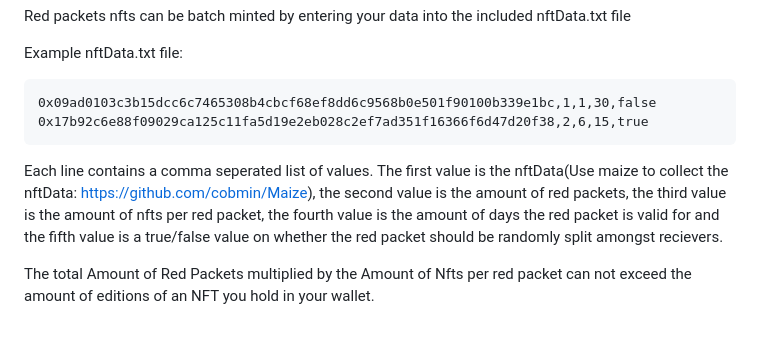
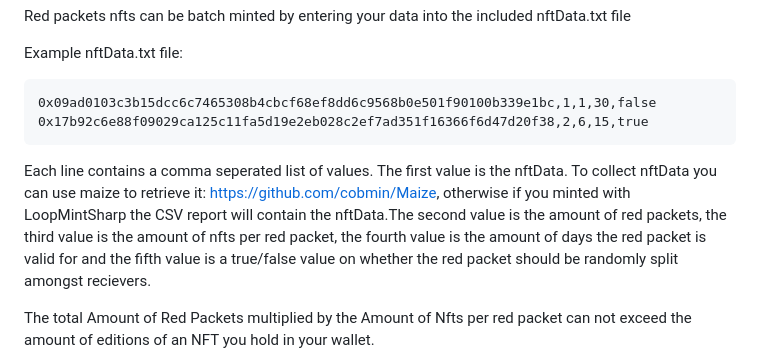
Before and after one commit to fudgebucket27/LoopMintSharp, a Markdown page: README.md, the part around the change. Drawn GitHub-style; blank space fills up the shorter version.

````diff
--- a/README.md
+++ b/README.md
@@ -101,7 +101,7 @@ Example nftData.txt file:
 0x17b92c6e88f09029ca125c11fa5d19e2eb028c2ef7ad351f16366f6d47d20f38,2,6,15,true
 ```
 
-Each line contains a comma seperated list of values. The first value is the nftData(Use maize to collect the nftData: https://github.com/cobmin/Maize), the second value is the amount of red packets, the third value is the amount of nfts per red packet, the fourth value is the amount of days the red packet is valid for and the fifth value is a true/false value on whether the red packet should be randomly split amongst recievers.
+Each line contains a comma seperated list of values. The first value is the nftData. To collect nftData you can use maize to retrieve it: https://github.com/cobmin/Maize, otherwise if you minted with LoopMintSharp the CSV report will contain the nftData.The second value is the amount of red packets, the third value is the amount of nfts per red packet, the fourth value is the amount of days the red packet is valid for and the fifth value is a true/false value on whether the red packet should be randomly split amongst recievers.
 
 The total Amount of Red Packets multiplied by the Amount of Nfts per red packet can not exceed the amount of editions of an NFT you hold in your wallet.
 
````
